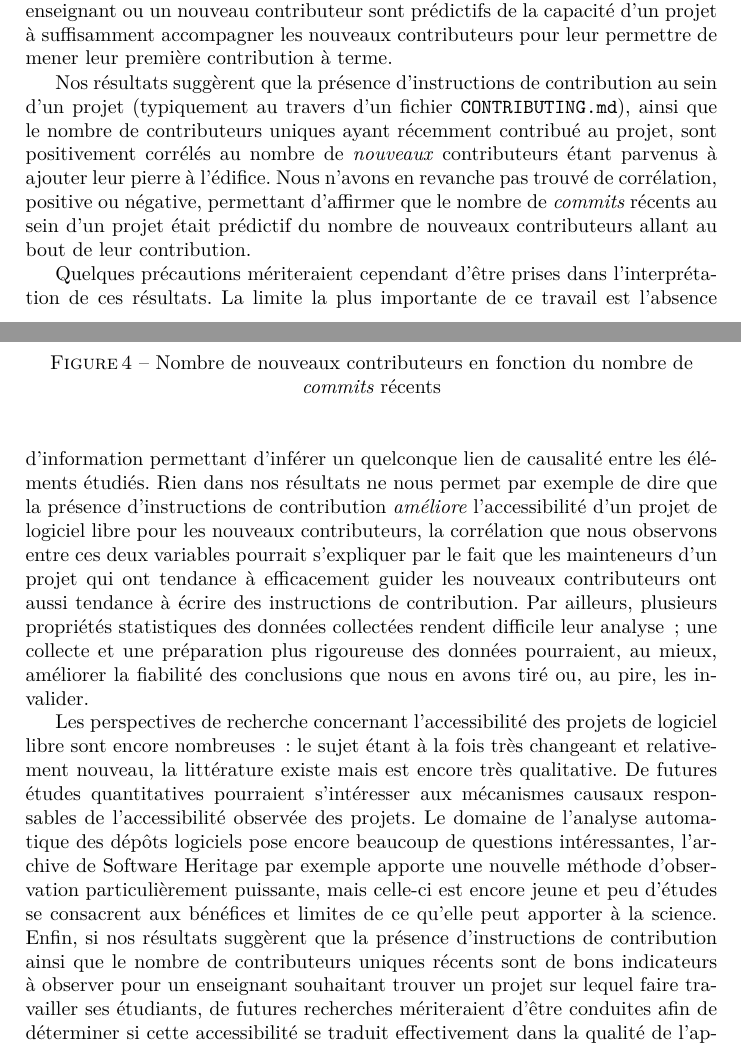
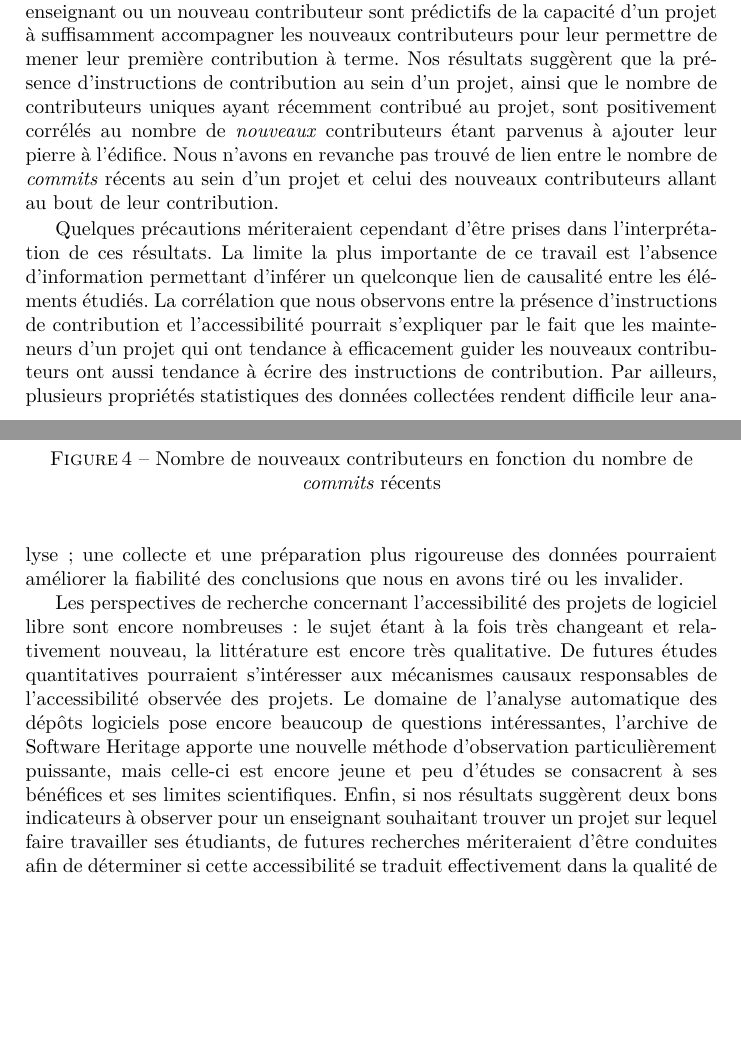
Before and after one commit to Dettorer/synva-dissertation, a LaTeX paper (EIAH_2023_paper/paper.tex): two parts of pages 9 and 10 of 13 before the commit and two parts of pages 9 and 10 of 12 after it, joined at a grey line, cut so that both start at the same text, the shorter picture padded with empty space. Compiled offline with XeLaTeX.

Commit message:
EIAH: review: re-shrink to 12 pages

```diff
--- a/EIAH_2023_paper/paper.tex
+++ b/EIAH_2023_paper/paper.tex
@@ -503,39 +503,32 @@
     représentatifs et exploitables dans un contexte de recherche, nous avons tenté de déterminer si trois
     signaux facilement observables pour un enseignant ou un nouveau contributeur sont prédictifs de la
     capacité d'un projet à suffisamment accompagner les nouveaux contributeurs pour leur permettre de mener
-    leur première contribution à terme.
-
-    Nos résultats suggèrent que la présence d'instructions de contribution au sein d'un projet (typiquement au
-    travers d'un fichier \texttt{CONTRIBUTING.md}), ainsi que le nombre de contributeurs uniques ayant
-    récemment contribué au projet, sont positivement corrélés au nombre de \emph{nouveaux} contributeurs étant
-    parvenus à ajouter leur pierre à l'édifice. Nous n'avons en revanche pas trouvé de corrélation, positive
-    ou négative, permettant d'affirmer que le nombre de \en{commits} récents au sein d'un projet était
-    prédictif du nombre de nouveaux contributeurs allant au bout de leur contribution.
+    leur première contribution à terme. Nos résultats suggèrent que la présence d'instructions de contribution
+    au sein d'un projet, ainsi que le nombre de contributeurs uniques ayant récemment contribué au projet,
+    sont positivement corrélés au nombre de \emph{nouveaux} contributeurs étant parvenus à ajouter leur pierre
+    à l'édifice. Nous n'avons en revanche pas trouvé de lien entre le nombre de \en{commits} récents au sein
+    d'un projet et celui des nouveaux contributeurs allant au bout de leur contribution.
 
     Quelques précautions mériteraient cependant d'être prises dans l'interprétation de ces résultats. La
     limite la plus importante de ce travail est l'absence d'information permettant d'inférer un quelconque
-    lien de causalité entre les éléments étudiés. Rien dans nos résultats ne nous permet par exemple de dire
-    que la présence d'instructions de contribution \emph{améliore} l'accessibilité d'un projet de logiciel
-    libre pour les nouveaux contributeurs, la corrélation que nous observons entre ces deux variables pourrait
-    s'expliquer par le fait que les mainteneurs d'un projet qui ont tendance à efficacement guider les
-    nouveaux contributeurs ont aussi tendance à écrire des instructions de contribution. Par ailleurs,
-    plusieurs propriétés statistiques des données collectées rendent difficile leur analyse ; une collecte et
-    une préparation plus rigoureuse des données pourraient, au mieux, améliorer la fiabilité des conclusions
-    que nous en avons tiré ou, au pire, les invalider.
+    lien de causalité entre les éléments étudiés. La corrélation que nous observons entre la présence
+    d'instructions de contribution et l'accessibilité pourrait s'expliquer par le fait que les mainteneurs
+    d'un projet qui ont tendance à efficacement guider les nouveaux contributeurs ont aussi tendance à écrire
+    des instructions de contribution. Par ailleurs, plusieurs propriétés statistiques des données collectées
+    rendent difficile leur analyse ; une collecte et une préparation plus rigoureuse des données pourraient
+    améliorer la fiabilité des conclusions que nous en avons tiré ou les invalider.
 
     Les perspectives de recherche concernant l'accessibilité des projets de logiciel libre sont encore
-    nombreuses : le sujet étant à la fois très changeant et relativement nouveau, la littérature existe mais
-    est encore très qualitative. De futures études quantitatives pourraient s'intéresser aux mécanismes
-    causaux responsables de l'accessibilité observée des projets. Le domaine de l'analyse automatique des
-    dépôts logiciels pose encore beaucoup de questions intéressantes, l'archive de Software Heritage par
-    exemple apporte une nouvelle méthode d'observation particulièrement puissante, mais celle-ci est encore
-    jeune et peu d'études se consacrent aux bénéfices et limites de ce qu'elle peut apporter à la science.
-    Enfin, si nos résultats suggèrent que la présence d'instructions de contribution ainsi que le nombre de
-    contributeurs uniques récents sont de bons indicateurs à observer pour un enseignant souhaitant trouver un
-    projet sur lequel faire travailler ses étudiants, de futures recherches mériteraient d'être conduites afin
-    de déterminer si cette accessibilité se traduit effectivement dans la qualité de l'apprentissage, ou si le
-    contexte est trop différent pour que les étudiants soient réduits à la catégorie générique des nouveaux
-    contributeurs.
+    nombreuses : le sujet étant à la fois très changeant et relativement nouveau, la littérature est encore
+    très qualitative. De futures études quantitatives pourraient s'intéresser aux mécanismes causaux
+    responsables de l'accessibilité observée des projets. Le domaine de l'analyse automatique des dépôts
+    logiciels pose encore beaucoup de questions intéressantes, l'archive de Software Heritage apporte une
+    nouvelle méthode d'observation particulièrement puissante, mais celle-ci est encore jeune et peu d'études
+    se consacrent à ses bénéfices et ses limites scientifiques. Enfin, si nos résultats suggèrent deux bons
+    indicateurs à observer pour un enseignant souhaitant trouver un projet sur lequel faire travailler ses
+    étudiants, de futures recherches mériteraient d'être conduites afin de déterminer si cette accessibilité
+    se traduit effectivement dans la qualité de l'apprentissage, ou si le contexte est trop différent pour que
+    les étudiants soient réduits à la catégorie générique des nouveaux contributeurs.
 
     \printbibliography[heading=bibintoc]
 \end{document}
```
Also changed, not shown: EIAH_2023_paper/paper.tex (8 more changed lines).
